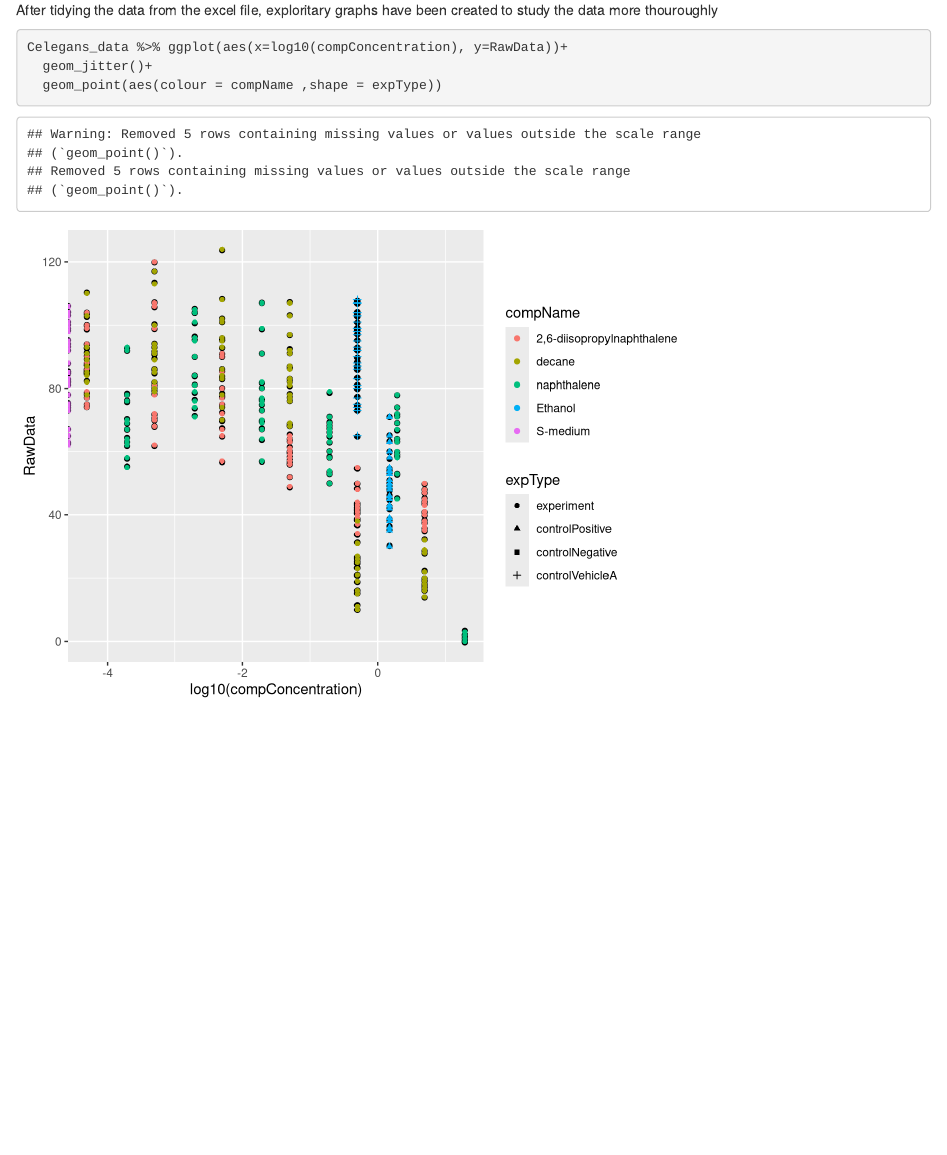
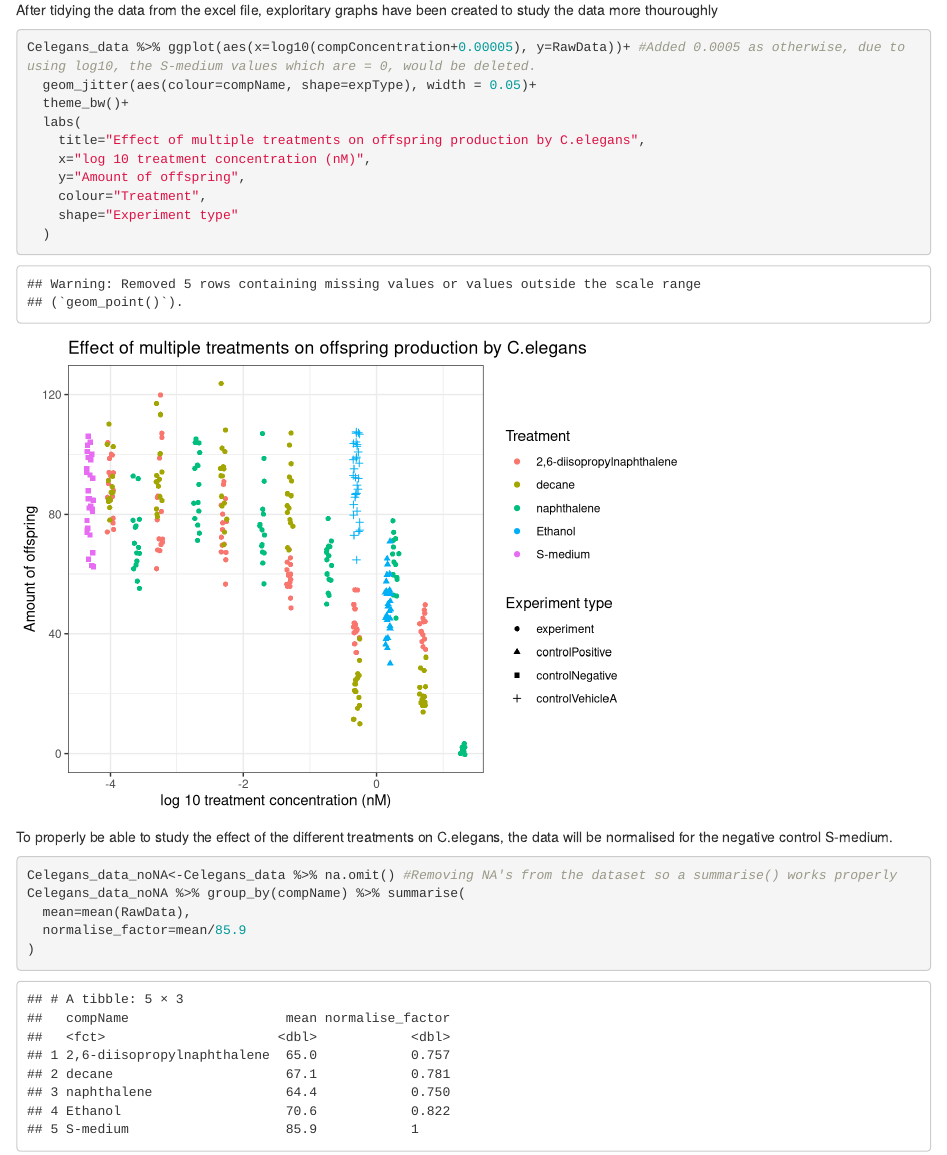
Before and after one commit to PedroDeBos/DSFB2_Portfolio, an R Markdown document (RMD/1.1_CelegansPlateExperiment.Rmd): the page in a window 1100 px wide, from 1190 px down. Rendered offline with R 4.5, knitr and Pandoc, with nearby package versions; code that draws random numbers runs with fixed seeds of ours.

Commit message:
Updating the original made plot, addition of start of normalising process

`````diff
--- a/RMD/1.1_CelegansPlateExperiment.Rmd
+++ b/RMD/1.1_CelegansPlateExperiment.Rmd
@@ -65,8 +65,25 @@ Celegans_data
 After tidying the data from the excel file, exploritary graphs have been created to study the data more thouroughly
 
 ````{r dataplots}
-Celegans_data %>% ggplot(aes(x=log10(compConcentration), y=RawData))+
-  geom_jitter()+
-  geom_point(aes(colour = compName ,shape = expType))
+Celegans_data %>% ggplot(aes(x=log10(compConcentration+0.00005), y=RawData))+ #Added 0.0005 as otherwise, due to using log10, the S-medium values which are = 0, would be deleted.
+  geom_jitter(aes(colour=compName, shape=expType), width = 0.05)+
+  theme_bw()+
+  labs(
+    title="Effect of multiple treatments on offspring production by C.elegans",
+    x="log 10 treatment concentration (nM)",
+    y="Amount of offspring",
+    colour="Treatment",
+    shape="Experiment type"
+  )
 
 ````
+
+To properly be able to study the effect of the different treatments on C.elegans, the data will be normalised for the negative control S-medium.
+
+````{r normalisingDataForNegativeControl}
+Celegans_data_noNA<-Celegans_data %>% na.omit() #Removing NA's from the dataset so a summarise() works properly
+Celegans_data_noNA %>% group_by(compName) %>% summarise(
+  mean=mean(RawData),
+  normalise_factor=mean/85.9
+)
+````
`````
